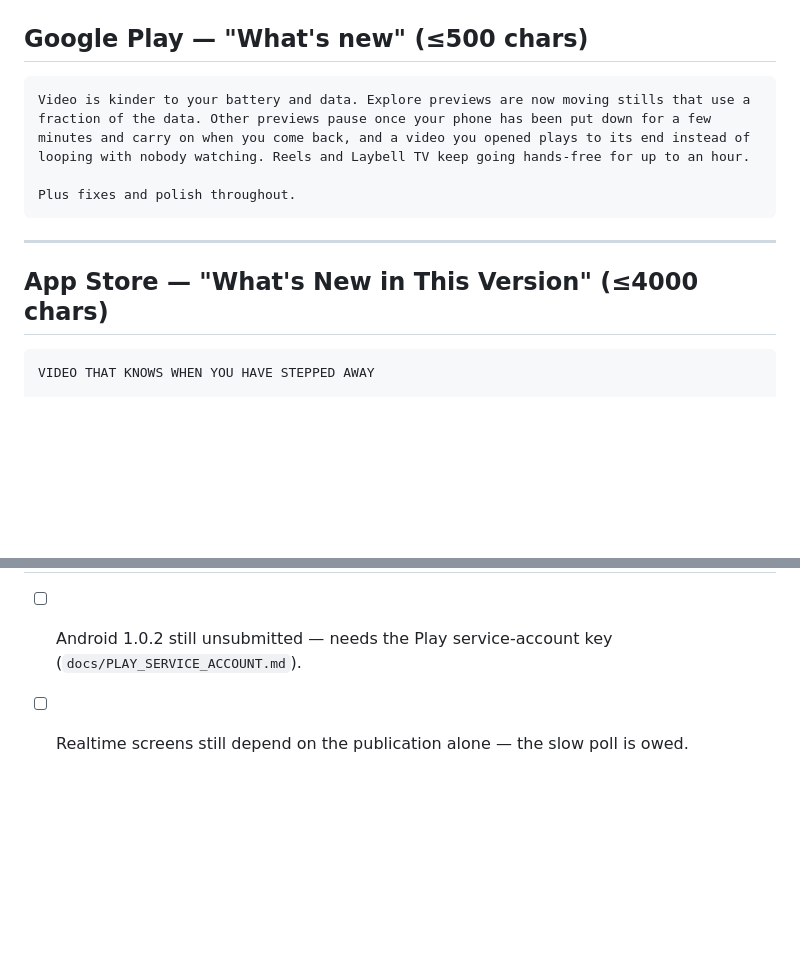
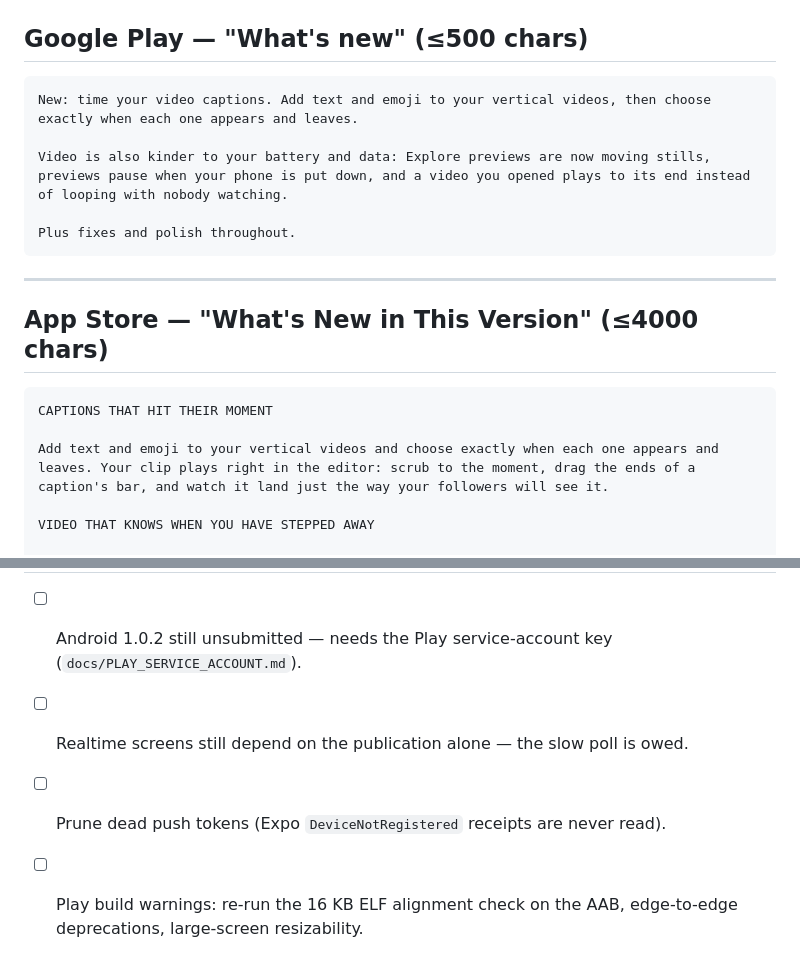
Before and after one commit to 3ddies/laybell, a Markdown page: docs/RELEASE_NOTES_1.0.3.md, 2 parts joined by grey strips. Drawn GitHub-style; blank space fills up the shorter version.

````diff
--- a/docs/RELEASE_NOTES_1.0.3.md
+++ b/docs/RELEASE_NOTES_1.0.3.md
@@ -13,7 +13,9 @@ node scripts/check-release-notes.mjs docs/RELEASE_NOTES_1.0.3.md
 ## Google Play — "What's new" (≤500 chars)
 
 ```
-Video is kinder to your battery and data. Explore previews are now moving stills that use a fraction of the data. Other previews pause once your phone has been put down for a few minutes and carry on when you come back, and a video you opened plays to its end instead of looping with nobody watching. Reels and Laybell TV keep going hands-free for up to an hour.
+New: time your video captions. Add text and emoji to your vertical videos, then choose exactly when each one appears and leaves.
+
+Video is also kinder to your battery and data: Explore previews are now moving stills, previews pause when your phone is put down, and a video you opened plays to its end instead of looping with nobody watching.
 
 Plus fixes and polish throughout.
 ```
@@ -23,6 +25,10 @@ Plus fixes and polish throughout.
 ## App Store — "What's New in This Version" (≤4000 chars)
 
 ```
+CAPTIONS THAT HIT THEIR MOMENT
+
+Add text and emoji to your vertical videos and choose exactly when each one appears and leaves. Your clip plays right in the editor: scrub to the moment, drag the ends of a caption's bar, and watch it land just the way your followers will see it.
+
 VIDEO THAT KNOWS WHEN YOU HAVE STEPPED AWAY
 
 Video used to keep playing for as long as a phone was left on it — looping over and over, holding the screen awake, and using battery and data with nobody watching. Now, once your phone has sat untouched for a few minutes, the previews that play on their own in your feed and on profiles pause right where they are, and carry on from the same spot the moment you touch the screen. A video you opened yourself plays to its end and stops there instead of starting over, so nothing you are actually watching gets cut off partway.
@@ -187,3 +247,6 @@ bill, reuse the "Still watching?" prompt for live.
 - [ ] Android 1.0.2 still unsubmitted — needs the Play service-account key
       (`docs/PLAY_SERVICE_ACCOUNT.md`).
 - [ ] Realtime screens still depend on the publication alone — the slow poll is owed.
+- [ ] Prune dead push tokens (Expo `DeviceNotRegistered` receipts are never read).
+- [ ] Play build warnings: re-run the 16 KB ELF alignment check on the AAB,
+      edge-to-edge deprecations, large-screen resizability.
````
Also changed, not shown: other parts of docs/RELEASE_NOTES_1.0.3.md (+55 -1 lines).
